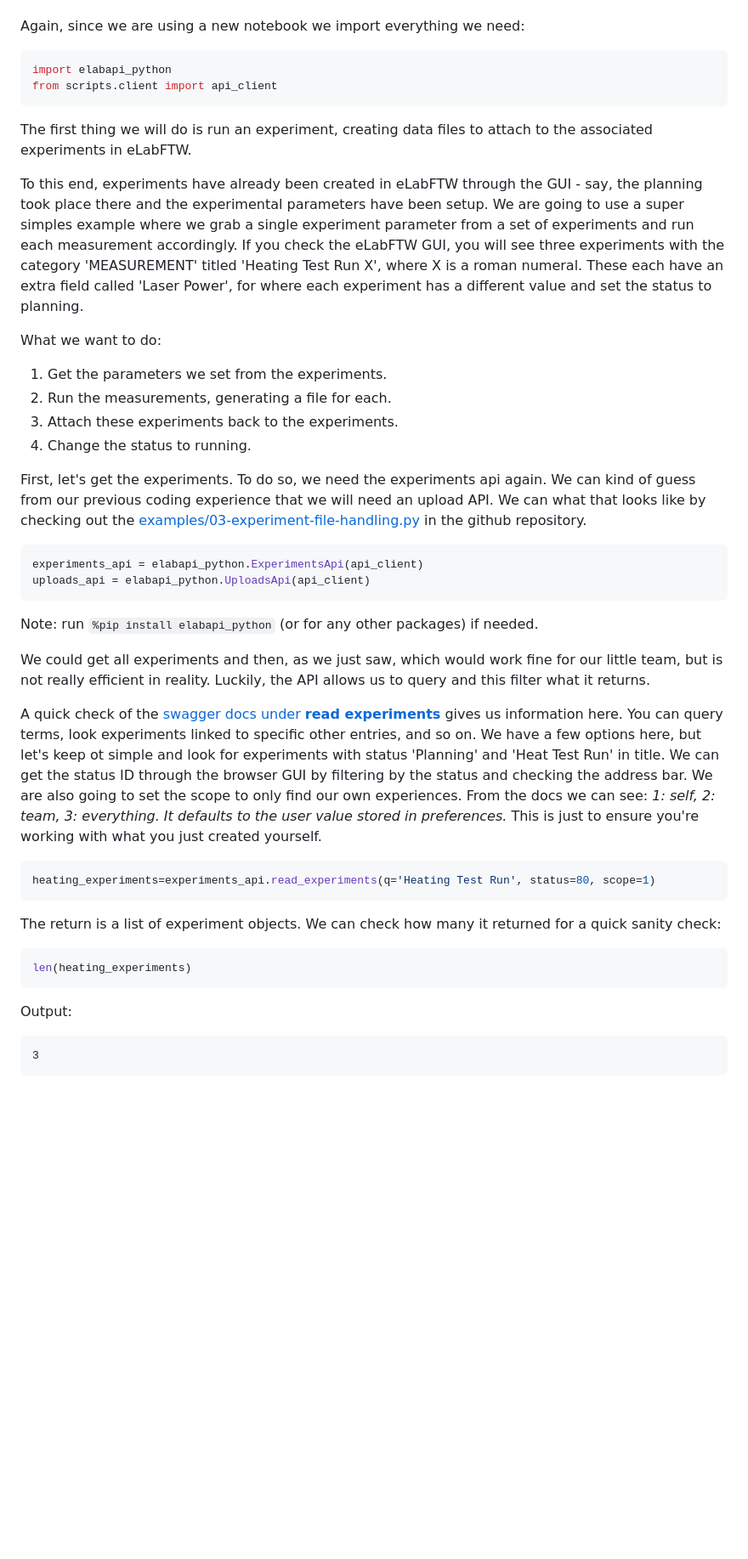
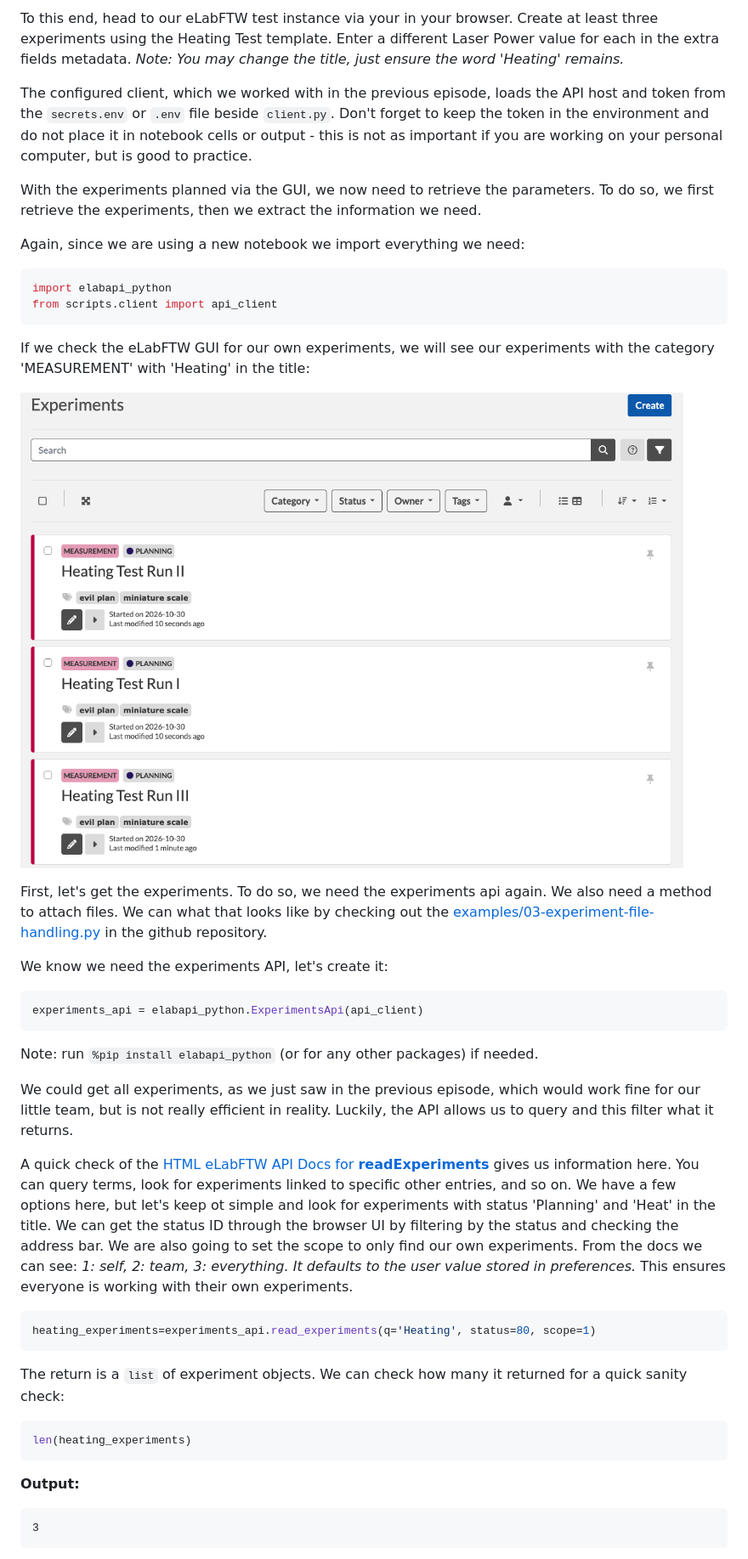
Before and after one commit to nap84/eLabFTW-API-for-Researchers, a Markdown page: 04_working_with_data.md, the part around one of its changes. Shown at 85% size. Rendered like a GitHub page; pictures changed too: fig/screenshot_elabftwUI_experiments.png (added); blank space fills up the shorter version.

`````diff
--- a/04_working_with_data.md
+++ b/04_working_with_data.md
@@ -31,3 +58,8 @@ The configured client, which we worked with in the previous episode, loads the A
+To this end, head to our eLabFTW test instance via your in your browser. Create at least three experiments using the Heating Test template. Enter a different Laser Power value for each in the extra fields metadata. _Note: You may change the title, just ensure the word 'Heating' remains._
+
+The configured client, which we worked with in the previous episode, loads the API host and token from the `secrets.env` or `.env` file beside `client.py`. Don't forget to keep the token in the environment and do not place it in notebook cells or output - this is not as important if you are working on your personal computer, but is good to practice.
+
+With the experiments planned via the GUI, we now need to retrieve the parameters. To do so, we first retrieve the experiments, then we extract the information we need.
 
 Again, since we are using a new notebook we import everything we need:
 
@@ -36,41 +68,34 @@ import elabapi_python
 from scripts.client import api_client
 ```
 
-The first thing we will do is run an experiment, creating data files to attach to the associated experiments in eLabFTW.
+If we check the eLabFTW GUI for our own experiments, we will see our experiments with the category 'MEASUREMENT' with 'Heating' in the title:
 
-To this end, experiments have already been created in eLabFTW through the GUI - say, the planning took place there and the experimental parameters have been setup. We are going to use a super simples example where we grab a single experiment parameter from a set of experiments and run each measurement accordingly. If you check the eLabFTW GUI, you will see three experiments with the category 'MEASUREMENT' titled 'Heating Test Run X', where X is a roman numeral. These each have an extra field called 'Laser Power', for where each experiment has a different value and set the status to planning.
+![screenshot of ones own experiments in eLabFTW](fig/screenshot_elabftwUI_experiments.png)
 
-What we want to do:
+First, let's get the experiments. To do so, we need the experiments api again. We also need a method to attach files. We can what that looks like by checking out the [examples/03-experiment-file-handling.py](https://github.com/elabftw/elabapi-python/blob/master/examples/03-experiment-file-handling.py) in the github repository.
 
-1. Get the parameters we set from the experiments.
-2. Run the measurements, generating a file for each.
-3. Attach these experiments back to the experiments.
-4. Change the status to running.
-
-First, let's get the experiments. To do so, we need the experiments api again. We can kind of guess from our previous coding experience that we will need an upload API. We can what that looks like by checking out the [examples/03-experiment-file-handling.py](https://github.com/elabftw/elabapi-python/blob/master/examples/03-experiment-file-handling.py) in the github repository.
-
+We know we need the experiments API, let's create it:
 ```python
 experiments_api = elabapi_python.ExperimentsApi(api_client)
-uploads_api = elabapi_python.UploadsApi(api_client)
 ```
 
 Note: run `%pip install elabapi_python` (or for any other packages) if needed.
 
-We could get all experiments and then, as we just saw, which would work fine for our little team, but is not really efficient in reality. Luckily, the API allows us to query and this filter what it returns.
+We could get all experiments, as we just saw in the previous episode, which would work fine for our little team, but is not really efficient in reality. Luckily, the API allows us to query and this filter what it returns.
 
-A quick check of the [swagger docs under **read experiments**](https://doc.elabftw.net/api/v2/#/Experiments/read-experiments) gives us information here. You can query terms, look experiments linked to specific other entries, and so on. We have a few options here, but let's keep ot simple and look for experiments with status 'Planning' and 'Heat Test Run' in title. We can get the status ID through the browser GUI by filtering by the status and checking the address bar. We are also going to set the scope to only find our own experiences. From the docs we can see: _1: self, 2: team, 3: everything. It defaults to the user value stored in preferences._ This is just to ensure you're working with what you just created yourself.
+A quick check of the [HTML eLabFTW API Docs for **readExperiments**](https://doc.elabftw.net/api/elabapi-html/#api-Experiments-readExperiments) gives us information here. You can query terms, look for experiments linked to specific other entries, and so on. We have a few options here, but let's keep ot simple and look for experiments with status 'Planning' and 'Heat' in the title. We can get the status ID through the browser UI by filtering by the status and checking the address bar. We are also going to set the scope to only find our own experiments. From the docs we can see: _1: self, 2: team, 3: everything. It defaults to the user value stored in preferences._ This ensures everyone is working with their own experiments.
 
 ```python
-heating_experiments=experiments_api.read_experiments(q='Heating Test Run', status=80, scope=1)
+heating_experiments=experiments_api.read_experiments(q='Heating', status=80, scope=1)
 ```
 
-The return is a list of experiment objects. We can check how many it returned for a quick sanity check:
+The return is a `list` of experiment objects. We can check how many it returned for a quick sanity check:
 
 ```python
 len(heating_experiments)
 ````
 
-Output:
+**Output:**
 
 ```
 3
`````
Also changed, not shown: other parts of 04_working_with_data.md (+110 -24 lines), fig/screenshot_experimentI_info.png (added), fig/screenshot_experiment_file.png (added), fig/sreenshot_experiment_custom_fields.png (added), 1 other file.
